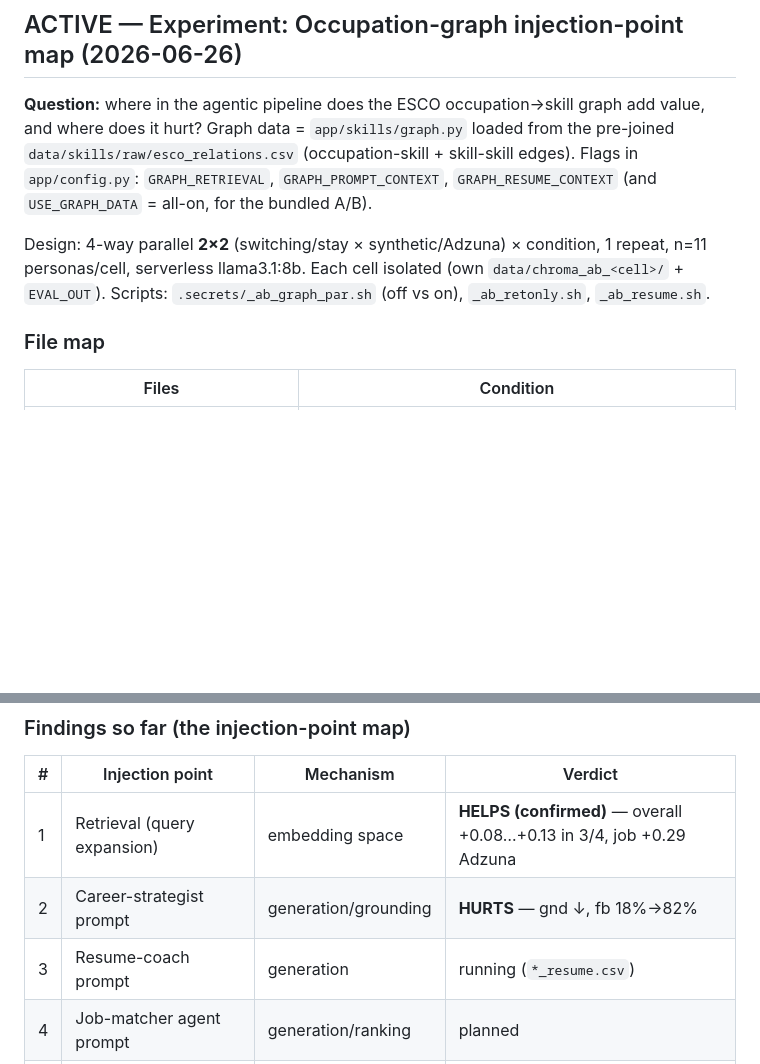
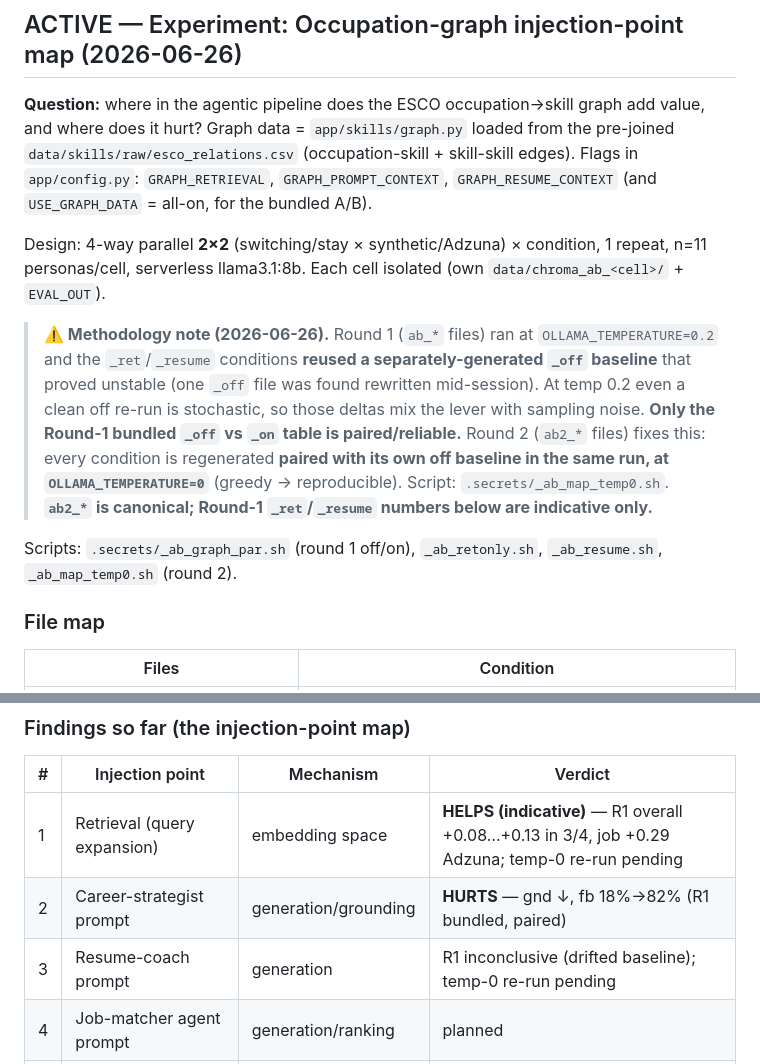
Before and after one commit to PWDevens/job-search-ai-agent, a Markdown page: reports/README.md, 2 parts joined by grey strips. GitHub-like rendering; blank space fills up the shorter version.

Commit message:
docs(reports): flag baseline-drift methodology issue; temp-0 paired re-run (ab2_)
Co-Authored-By: Claude Opus 4.8 <noreply@anthropic.com>

```diff
--- a/reports/README.md
+++ b/reports/README.md
@@ -29,7 +29,18 @@ Graph data = `app/skills/graph.py` loaded from the pre-joined `data/skills/raw/e
 `GRAPH_RESUME_CONTEXT` (and `USE_GRAPH_DATA` = all-on, for the bundled A/B).
 
 Design: 4-way parallel **2×2** (switching/stay × synthetic/Adzuna) × condition, 1 repeat, n=11 personas/cell,
-serverless llama3.1:8b. Each cell isolated (own `data/chroma_ab_<cell>/` + `EVAL_OUT`). Scripts: `.secrets/_ab_graph_par.sh` (off vs on), `_ab_retonly.sh`, `_ab_resume.sh`.
+serverless llama3.1:8b. Each cell isolated (own `data/chroma_ab_<cell>/` + `EVAL_OUT`).
+
+> **⚠️ Methodology note (2026-06-26).** Round 1 (`ab_*` files) ran at `OLLAMA_TEMPERATURE=0.2`
+> and the `_ret`/`_resume` conditions **reused a separately-generated `_off` baseline** that
+> proved unstable (one `_off` file was found rewritten mid-session). At temp 0.2 even a clean
+> off re-run is stochastic, so those deltas mix the lever with sampling noise. **Only the
+> Round-1 bundled `_off` vs `_on` table is paired/reliable.** Round 2 (`ab2_*` files) fixes this:
+> every condition is regenerated **paired with its own off baseline in the same run, at
+> `OLLAMA_TEMPERATURE=0`** (greedy → reproducible). Script: `.secrets/_ab_map_temp0.sh`.
+> **`ab2_*` is canonical; Round-1 `_ret`/`_resume` numbers below are indicative only.**
+
+Scripts: `.secrets/_ab_graph_par.sh` (round 1 off/on), `_ab_retonly.sh`, `_ab_resume.sh`, `_ab_map_temp0.sh` (round 2).
 
 ### File map
 | Files | Condition |
@@ -64,9 +75,9 @@ prompt-context half flipped the bundled net (negative) to positive — the decom
 ### Findings so far (the injection-point map)
 | # | Injection point | Mechanism | Verdict |
 |---|---|---|---|
-| 1 | Retrieval (query expansion) | embedding space | **HELPS (confirmed)** — overall +0.08…+0.13 in 3/4, job +0.29 Adzuna |
-| 2 | Career-strategist prompt | generation/grounding | **HURTS** — gnd ↓, fb 18%→82% |
-| 3 | Resume-coach prompt | generation | running (`*_resume.csv`) |
+| 1 | Retrieval (query expansion) | embedding space | **HELPS (indicative)** — R1 overall +0.08…+0.13 in 3/4, job +0.29 Adzuna; temp-0 re-run pending |
+| 2 | Career-strategist prompt | generation/grounding | **HURTS** — gnd ↓, fb 18%→82% (R1 bundled, paired) |
+| 3 | Resume-coach prompt | generation | R1 inconclusive (drifted baseline); temp-0 re-run pending |
 | 4 | Job-matcher agent prompt | generation/ranking | planned |
 | 5 | Rerank by skill overlap | scoring space | planned |
 | 6 | Graph-as-validator (post-hoc, semantic) | filter, not prompt | planned |
```
